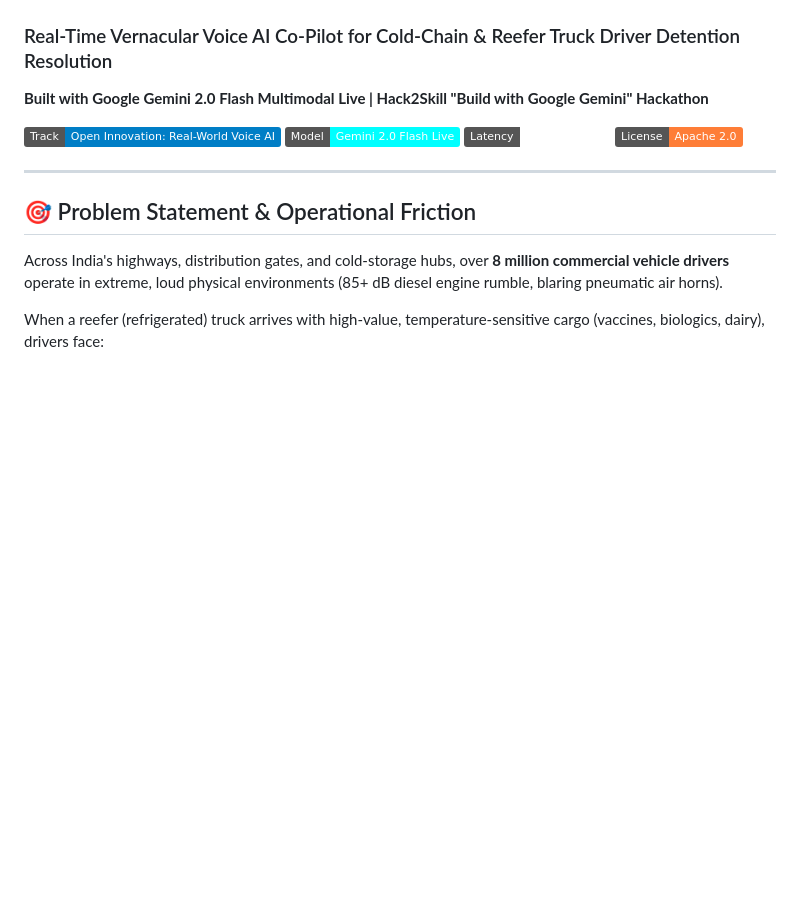
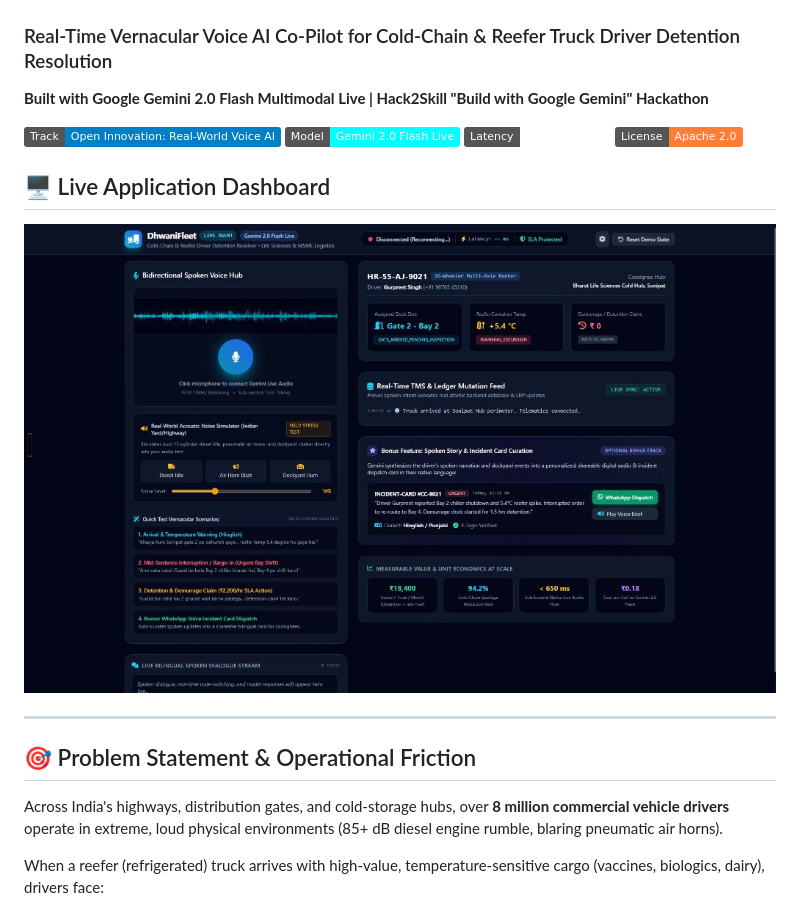
Before and after one commit to swatiicfai/ChalaakSaathi-DhwaniFleet-, a Markdown page: README.md, the part around the change. Drawn GitHub-style; pictures changed too: app_screenshot.png (added); badges without logos; blank space fills up the shorter version.

Commit message:
feat: add live application dashboard screenshot to README and Slide 6 of submission deck

```diff
--- a/README.md
+++ b/README.md
@@ -6,6 +6,10 @@
 [![AI Model](https://img.shields.io/badge/Model-Gemini%202.0%20Flash%20Live-cyan.svg)](https://deepmind.google/technologies/gemini/)
 [![Latency](https://img.shields.io/badge/Latency-%3C%20650ms%20TTFT-emerald.svg)]()
 [![License](https://img.shields.io/badge/License-Apache%202.0-orange.svg)]()
+
+## 🖥️ Live Application Dashboard
+
+![ChalaakSaathi Live Dashboard](app_screenshot.png)
 
 ---
 
```
Also changed, not shown: public/app_screenshot.png (added), 3 other files.
